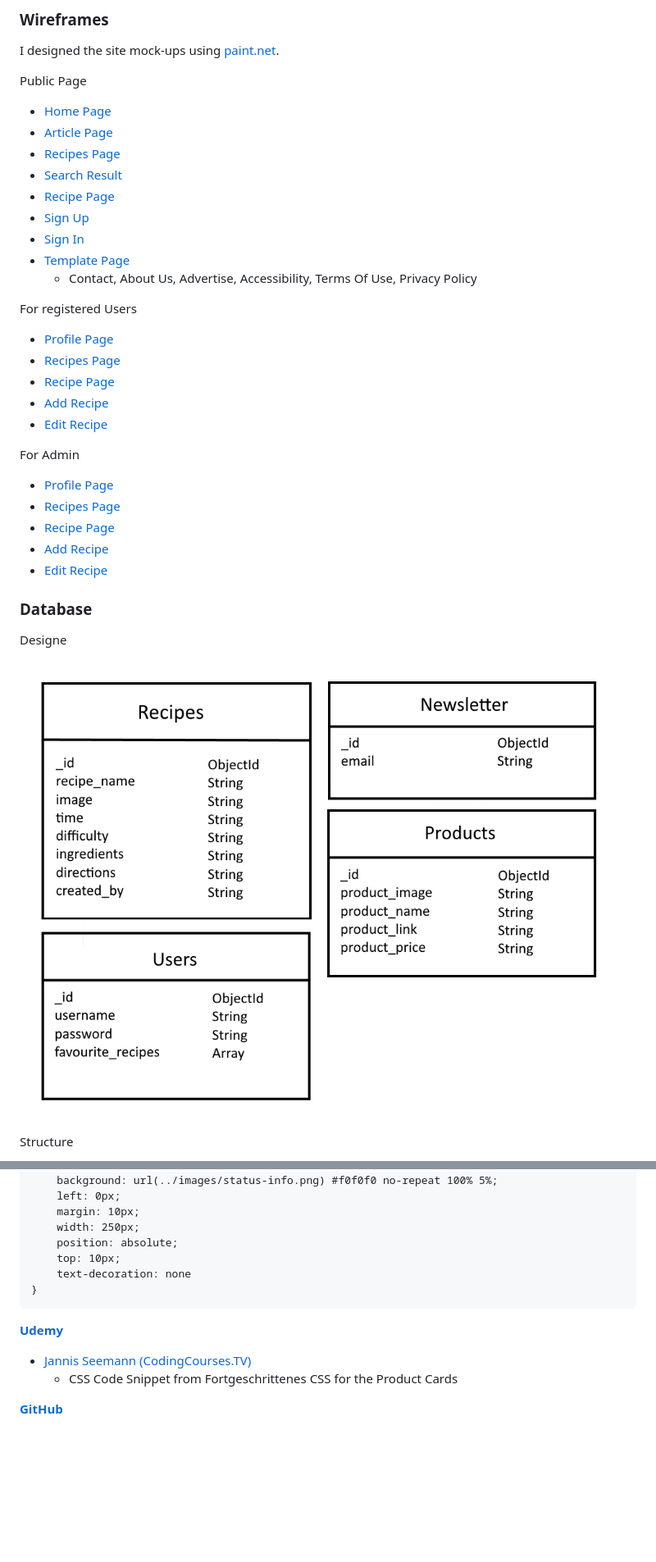
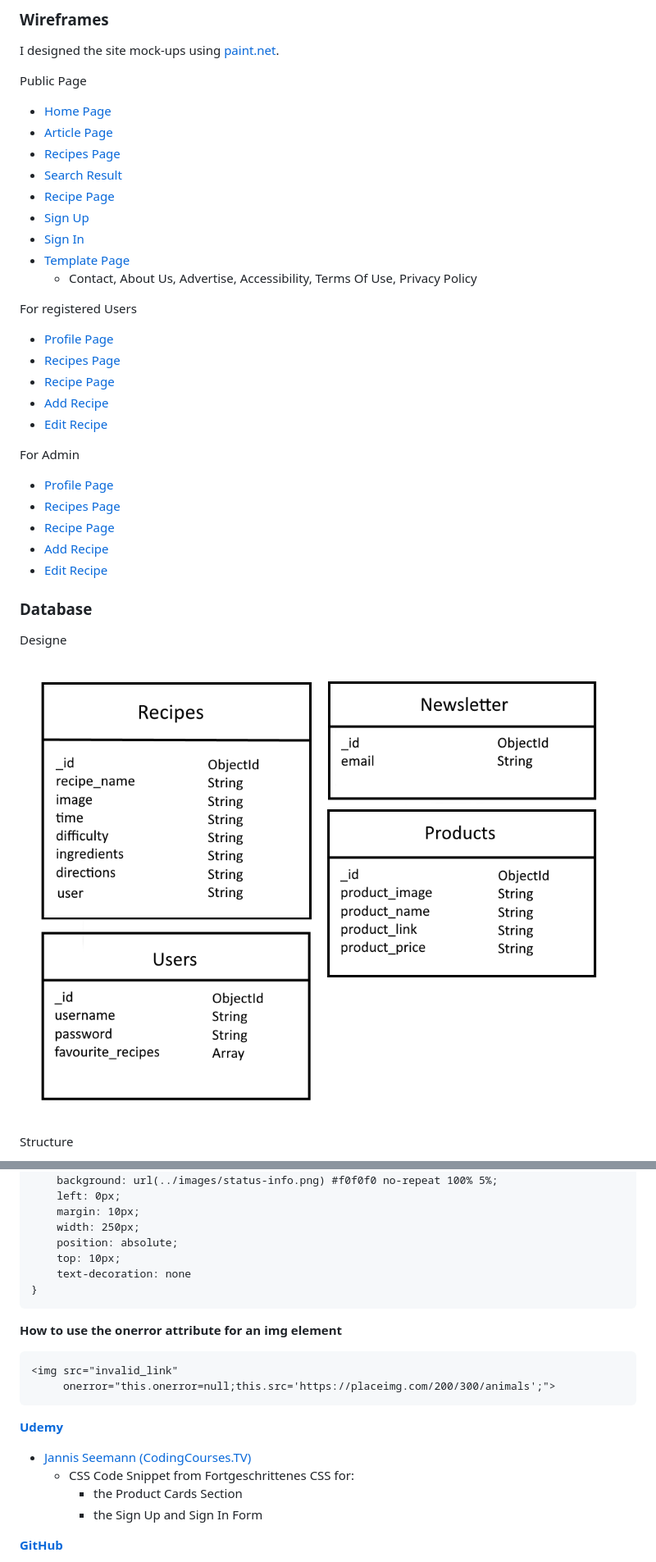
Before and after one commit to Puksrevolution/milestone-project-3, a Markdown page: README.md, 2 parts joined by grey strips. Shown: that part at 82% size. GitHub-like rendering; pictures changed too: Documentation/database/dbdesign.png; blank space fills up the shorter version.

Commit message:
Dev: Updated README.md, images, fixed typos, fixed paths to images etc.

````diff
--- a/README.md
+++ b/README.md
@@ -912,9 +912,17 @@ a.tip:hover span {
 }
 ```
 
+**How to use the onerror attribute for an img element**
+```
+<img src="invalid_link"
+     onerror="this.onerror=null;this.src='https://placeimg.com/200/300/animals';">
+```
+
 **[Udemy](https://www.udemy.com/)**
 - [Jannis Seemann (CodingCourses.TV)](https://www.udemy.com/user/jannis-seemann-3/?src=sac&kw=Jannis+Seemann)
-  - CSS Code Snippet from Fortgeschrittenes CSS for the Product Cards
+  - CSS Code Snippet from Fortgeschrittenes CSS for:
+    - the Product Cards Section
+    - the Sign Up and Sign In Form
 
 **[GitHub](https://github.com/)**
 - [paulvmking](https://github.com/paulvmking/y)
````
Also changed, not shown: other parts of README.md (+5 -5 lines), Documentation/layout/contactPage.png (renamed from Documentation/layout/contact.png), 1 other file.
